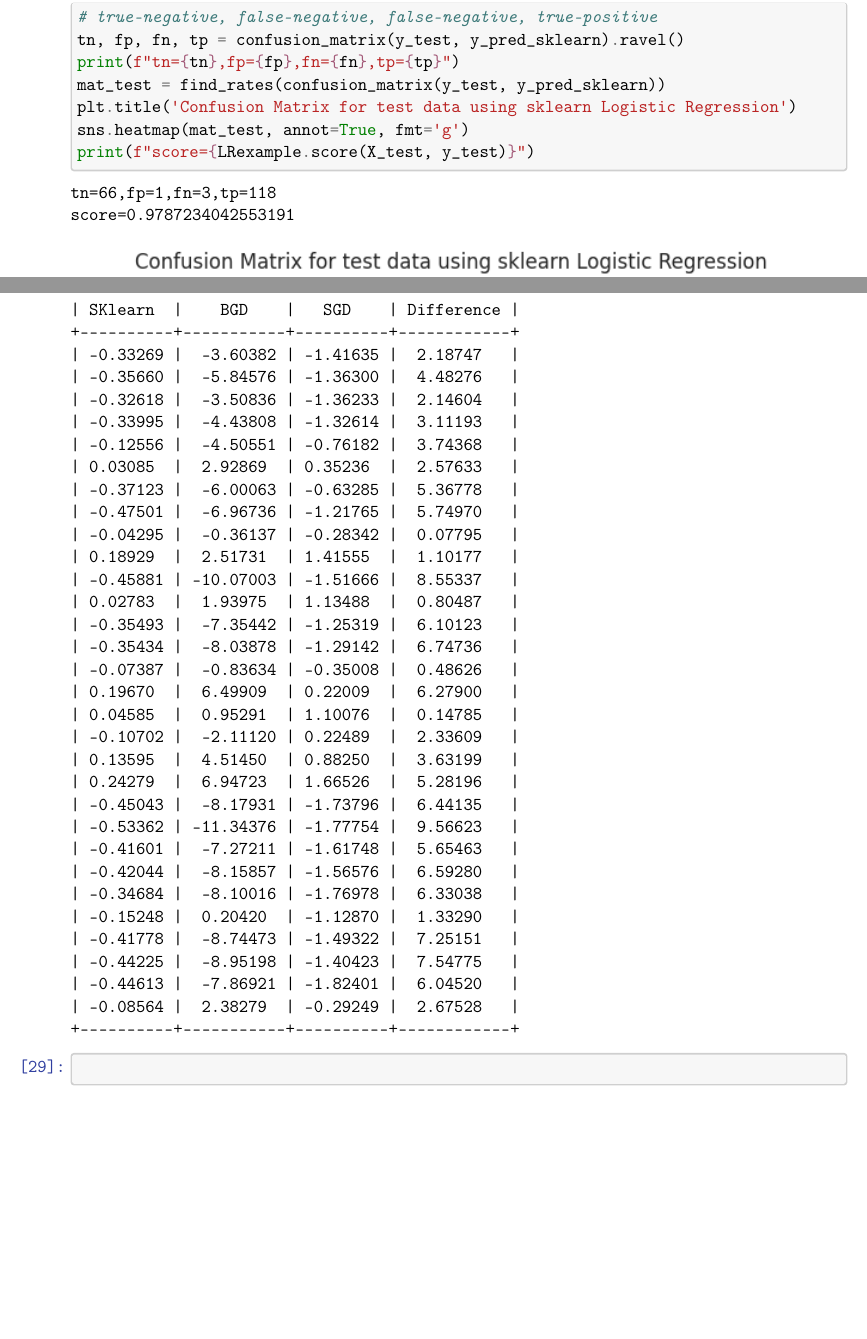
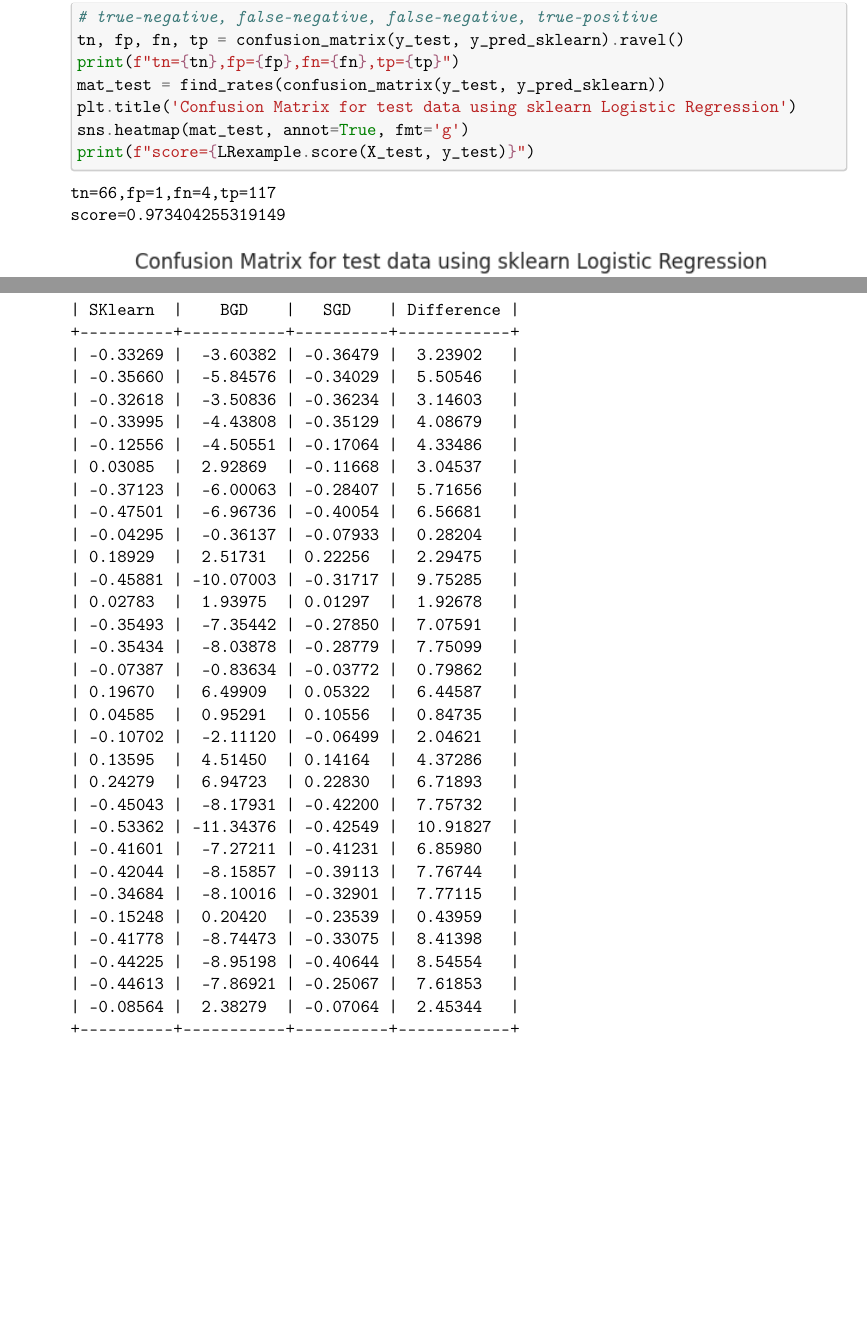
Before and after one commit to cuttle-fish-my/MLintro_2022_back_up_Caleb, a LaTeX problem sheet (HW2/HW2-Coding.tex): two parts of pages 6 and 14 of 14, joined at a grey line, cut so that both start at the same text, the shorter picture padded with empty space. Compiled offline with pdfLaTeX.

Commit message:
backup for HW2

```diff
--- a/HW2/HW2-Coding.tex
+++ b/HW2/HW2-Coding.tex
@@ -686,8 +686,8 @@ score=0.9680851063829787
 \end{tcolorbox}
 
     \begin{Verbatim}[commandchars=\\\{\}]
-tn=66,fp=1,fn=3,tp=118
-score=0.9787234042553191
+tn=66,fp=1,fn=4,tp=117
+score=0.973404255319149
     \end{Verbatim}
 
     \begin{center}
@@ -1024,45 +1025,38 @@ Regression'\}, xlabel='Actual', ylabel='Predicted'>
 +----------+-----------+----------+------------+
 | SKlearn  |    BGD    |   SGD    | Difference |
 +----------+-----------+----------+------------+
-| -0.33269 |  -3.60382 | -1.41635 |  2.18747   |
-| -0.35660 |  -5.84576 | -1.36300 |  4.48276   |
-| -0.32618 |  -3.50836 | -1.36233 |  2.14604   |
-| -0.33995 |  -4.43808 | -1.32614 |  3.11193   |
-| -0.12556 |  -4.50551 | -0.76182 |  3.74368   |
-| 0.03085  |  2.92869  | 0.35236  |  2.57633   |
-| -0.37123 |  -6.00063 | -0.63285 |  5.36778   |
-| -0.47501 |  -6.96736 | -1.21765 |  5.74970   |
-| -0.04295 |  -0.36137 | -0.28342 |  0.07795   |
-| 0.18929  |  2.51731  | 1.41555  |  1.10177   |
-| -0.45881 | -10.07003 | -1.51666 |  8.55337   |
-| 0.02783  |  1.93975  | 1.13488  |  0.80487   |
-| -0.35493 |  -7.35442 | -1.25319 |  6.10123   |
-| -0.35434 |  -8.03878 | -1.29142 |  6.74736   |
-| -0.07387 |  -0.83634 | -0.35008 |  0.48626   |
-| 0.19670  |  6.49909  | 0.22009  |  6.27900   |
-| 0.04585  |  0.95291  | 1.10076  |  0.14785   |
-| -0.10702 |  -2.11120 | 0.22489  |  2.33609   |
-| 0.13595  |  4.51450  | 0.88250  |  3.63199   |
-| 0.24279  |  6.94723  | 1.66526  |  5.28196   |
-| -0.45043 |  -8.17931 | -1.73796 |  6.44135   |
-| -0.53362 | -11.34376 | -1.77754 |  9.56623   |
-| -0.41601 |  -7.27211 | -1.61748 |  5.65463   |
-| -0.42044 |  -8.15857 | -1.56576 |  6.59280   |
-| -0.34684 |  -8.10016 | -1.76978 |  6.33038   |
-| -0.15248 |  0.20420  | -1.12870 |  1.33290   |
-| -0.41778 |  -8.74473 | -1.49322 |  7.25151   |
-| -0.44225 |  -8.95198 | -1.40423 |  7.54775   |
-| -0.44613 |  -7.86921 | -1.82401 |  6.04520   |
-| -0.08564 |  2.38279  | -0.29249 |  2.67528   |
+| -0.33269 |  -3.60382 | -0.36479 |  3.23902   |
+| -0.35660 |  -5.84576 | -0.34029 |  5.50546   |
+| -0.32618 |  -3.50836 | -0.36234 |  3.14603   |
+| -0.33995 |  -4.43808 | -0.35129 |  4.08679   |
+| -0.12556 |  -4.50551 | -0.17064 |  4.33486   |
+| 0.03085  |  2.92869  | -0.11668 |  3.04537   |
+| -0.37123 |  -6.00063 | -0.28407 |  5.71656   |
+| -0.47501 |  -6.96736 | -0.40054 |  6.56681   |
+| -0.04295 |  -0.36137 | -0.07933 |  0.28204   |
+| 0.18929  |  2.51731  | 0.22256  |  2.29475   |
+| -0.45881 | -10.07003 | -0.31717 |  9.75285   |
+| 0.02783  |  1.93975  | 0.01297  |  1.92678   |
+| -0.35493 |  -7.35442 | -0.27850 |  7.07591   |
+| -0.35434 |  -8.03878 | -0.28779 |  7.75099   |
+| -0.07387 |  -0.83634 | -0.03772 |  0.79862   |
+| 0.19670  |  6.49909  | 0.05322  |  6.44587   |
+| 0.04585  |  0.95291  | 0.10556  |  0.84735   |
+| -0.10702 |  -2.11120 | -0.06499 |  2.04621   |
+| 0.13595  |  4.51450  | 0.14164  |  4.37286   |
+| 0.24279  |  6.94723  | 0.22830  |  6.71893   |
+| -0.45043 |  -8.17931 | -0.42200 |  7.75732   |
+| -0.53362 | -11.34376 | -0.42549 |  10.91827  |
+| -0.41601 |  -7.27211 | -0.41231 |  6.85980   |
+| -0.42044 |  -8.15857 | -0.39113 |  7.76744   |
+| -0.34684 |  -8.10016 | -0.32901 |  7.77115   |
+| -0.15248 |  0.20420  | -0.23539 |  0.43959   |
+| -0.41778 |  -8.74473 | -0.33075 |  8.41398   |
+| -0.44225 |  -8.95198 | -0.40644 |  8.54554   |
+| -0.44613 |  -7.86921 | -0.25067 |  7.61853   |
+| -0.08564 |  2.38279  | -0.07064 |  2.45344   |
 +----------+-----------+----------+------------+
     \end{Verbatim}
-
-    \begin{tcolorbox}[breakable, size=fbox, boxrule=1pt, pad at break*=1mm,colback=cellbackground, colframe=cellborder]
-\prompt{In}{incolor}{29}{\boxspacing}
-\begin{Verbatim}[commandchars=\\\{\}]
-
-\end{Verbatim}
-\end{tcolorbox}
 
 
     % Add a bibliography block to the postdoc
```
Also changed, not shown: HW2/HW2-Coding.pdf, HW2/HW2-Coding_files/HW2-Coding_26_1.png, HW2/HW2-Coding_files/HW2-Coding_47_1.png, HW2/HW2-Coding.tex (5 more changed lines), 2 other files.
